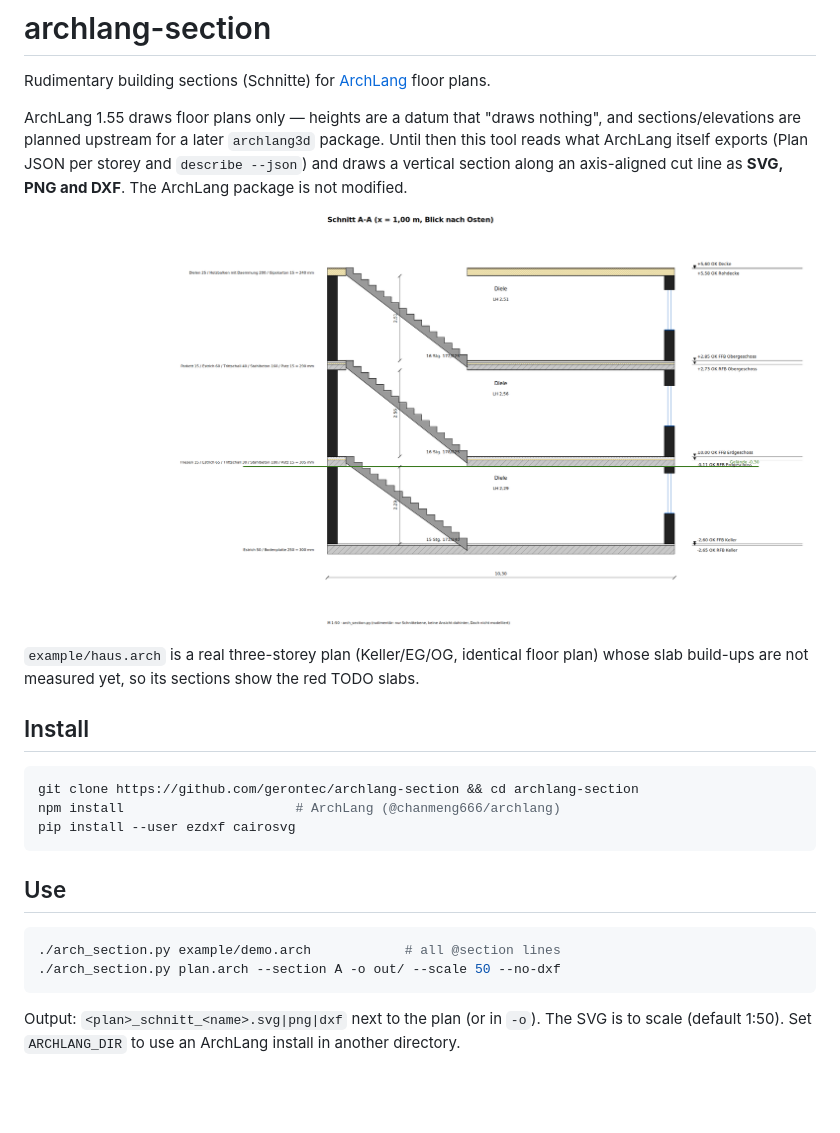
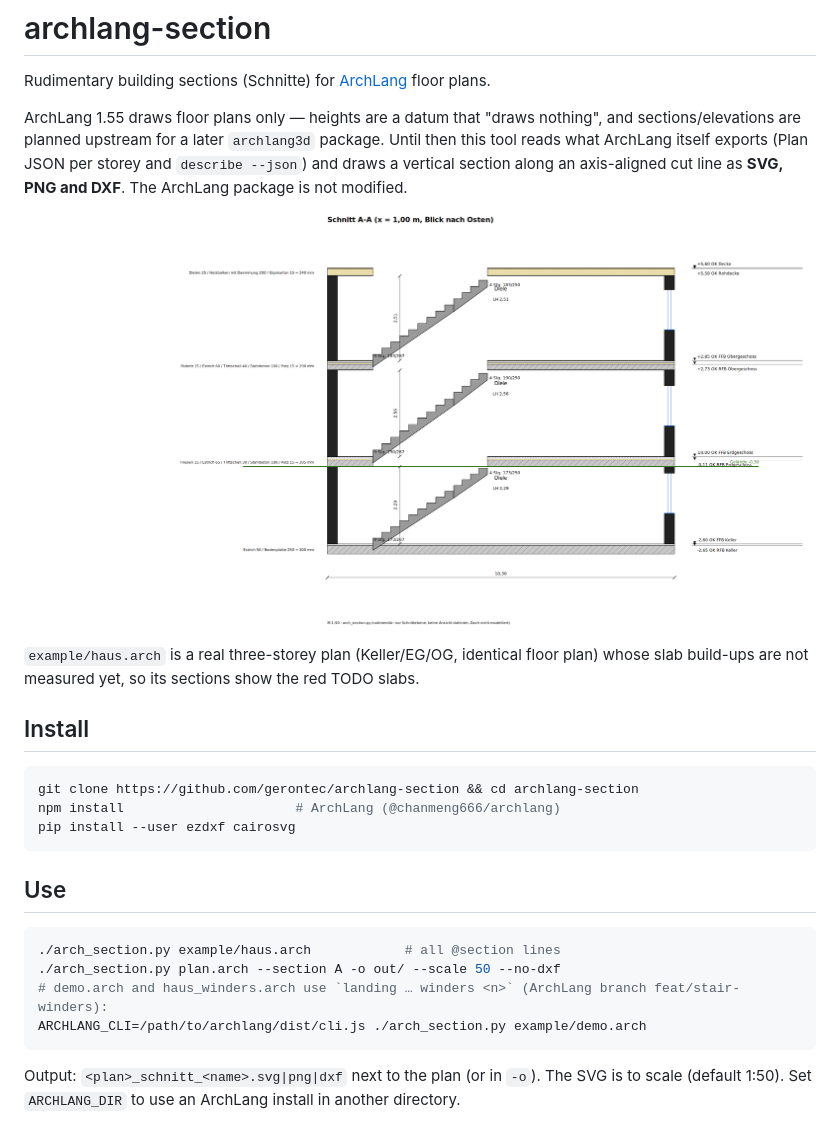
Before and after one commit to gerontec/archlang-section, a Markdown page: README.md, the part around the change. Drawn GitHub-style; pictures changed too: example/demo_schnitt_A.png; blank space fills up the shorter version.

Commit message:
demo: quarter-turn stair with winders, entered from the north
Co-Authored-By: Claude Opus 5.5 <noreply@anthropic.com>

````diff
--- a/README.md
+++ b/README.md
@@ -22,8 +22,10 @@ pip install --user ezdxf cairosvg
 ## Use
 
 ```sh
-./arch_section.py example/demo.arch            # all @section lines
+./arch_section.py example/haus.arch            # all @section lines
 ./arch_section.py plan.arch --section A -o out/ --scale 50 --no-dxf
+# demo.arch and haus_winders.arch use `landing … winders <n>` (ArchLang branch feat/stair-winders):
+ARCHLANG_CLI=/path/to/archlang/dist/cli.js ./arch_section.py example/demo.arch
 ```
 
 Output: `<plan>_schnitt_<name>.svg|png|dxf` next to the plan (or in `-o`). The SVG is to scale (default 1:50).
````
Also changed, not shown: example/demo_schnitt_B.png, 5 other files.
